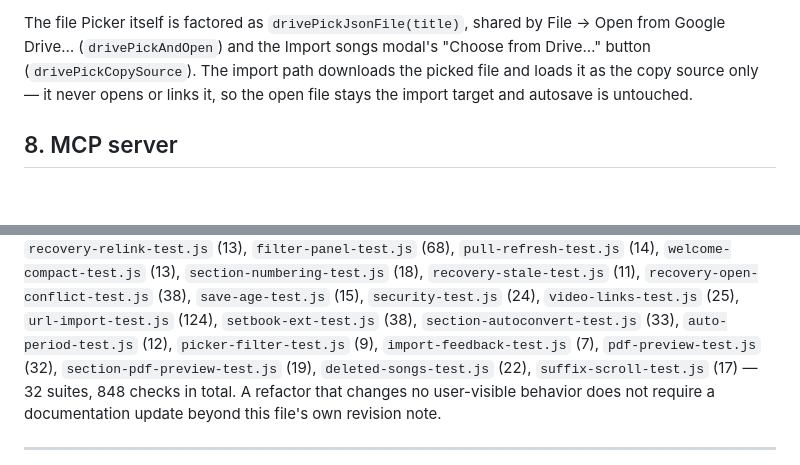
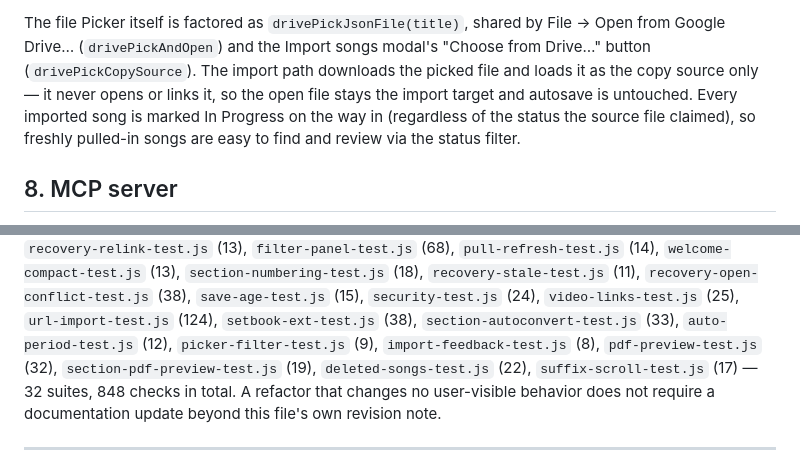
Before and after one commit to Max-Levi/SetBook, a Markdown page: docs/MAINTAINER.md, 2 parts joined by grey strips. GitHub-like rendering; blank space fills up the shorter version.

Commit message:
Import songs now arrive marked In Progress

```diff
--- a/docs/MAINTAINER.md
+++ b/docs/MAINTAINER.md
@@ -236,7 +236,10 @@ by File → Open from Google Drive… (`drivePickAndOpen`) and the Import
 songs modal's "Choose from Drive…" button (`drivePickCopySource`). The
 import path downloads the picked file and loads it as the copy source
 only — it never opens or links it, so the open file stays the import
-target and autosave is untouched.
+target and autosave is untouched. Every imported song is marked
+In Progress on the way in (regardless of the status the source file
+claimed), so freshly pulled-in songs are easy to find and review via
+the status filter.
 
 ## 8. MCP server
 
@@ -454,7 +457,7 @@ live in the maintainer's `setbook-qa/` workspace: `regression-test.js`
 `save-age-test.js` (15), `security-test.js` (24), `video-links-test.js`
 (25), `url-import-test.js` (124), `setbook-ext-test.js` (38),
 `section-autoconvert-test.js` (33), `auto-period-test.js` (12),
-`picker-filter-test.js` (9), `import-feedback-test.js` (7),
+`picker-filter-test.js` (9), `import-feedback-test.js` (8),
 `pdf-preview-test.js` (32), `section-pdf-preview-test.js` (19),
 `deleted-songs-test.js` (22), `suffix-scroll-test.js` (17) — 32 suites, 848 checks in total. A refactor that changes no user-visible
 behavior does not require a documentation update beyond this file's own
```
